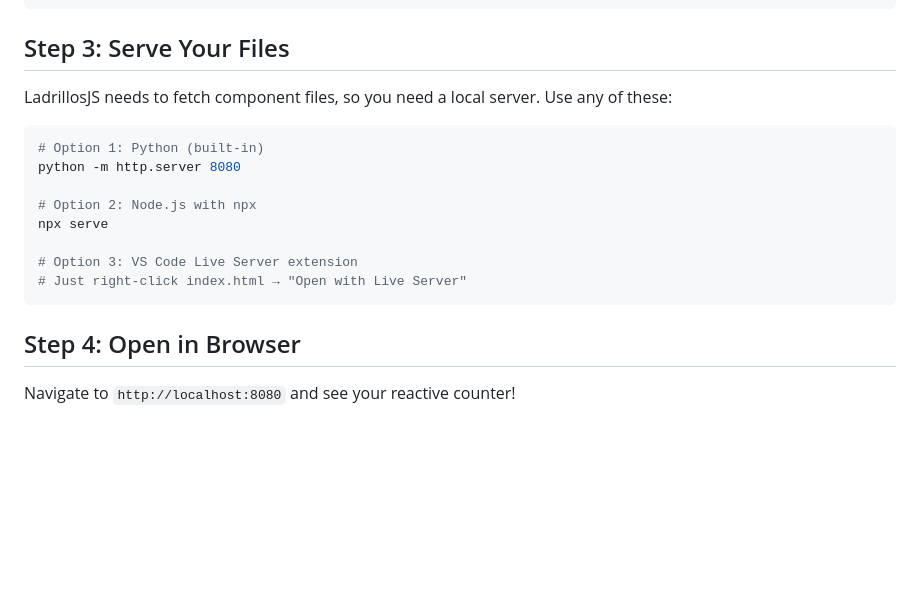
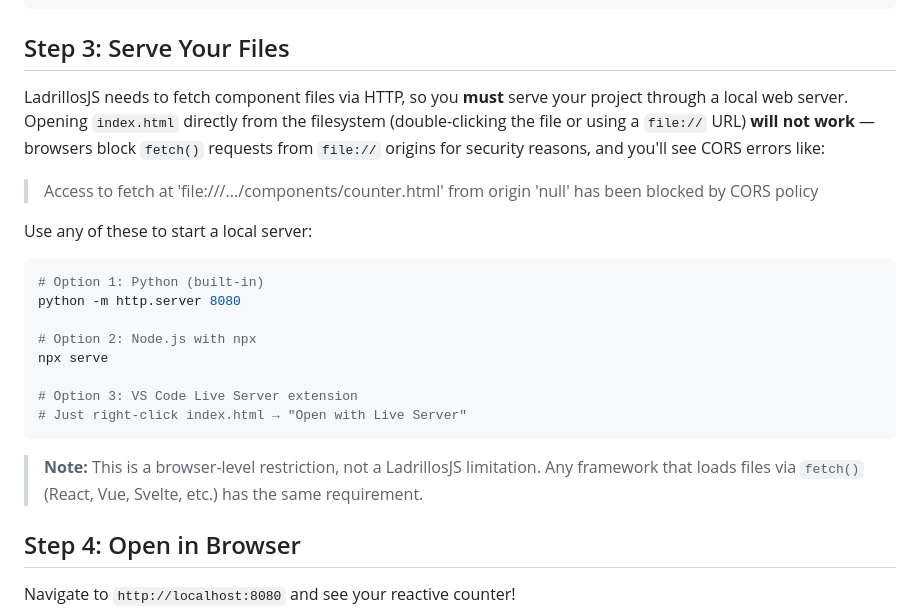
Before and after one commit to drubiodev/LadrillosJS, a Markdown page: docs/01-quick-start.md, the part around the change. Rendered like a GitHub page; blank space fills up the shorter version.

Commit message:
update quick start

````diff
--- a/docs/01-quick-start.md
+++ b/docs/01-quick-start.md
@@ -97,7 +97,11 @@ Create a folder called `components` and add `counter.html`:
 
 ## Step 3: Serve Your Files
 
-LadrillosJS needs to fetch component files, so you need a local server. Use any of these:
+LadrillosJS needs to fetch component files via HTTP, so you **must** serve your project through a local web server. Opening `index.html` directly from the filesystem (double-clicking the file or using a `file://` URL) **will not work** — browsers block `fetch()` requests from `file://` origins for security reasons, and you'll see CORS errors like:
+
+> Access to fetch at 'file:///.../components/counter.html' from origin 'null' has been blocked by CORS policy
+
+Use any of these to start a local server:
 
 ```bash
 # Option 1: Python (built-in)
@@ -109,6 +113,8 @@ npx serve
 # Option 3: VS Code Live Server extension
 # Just right-click index.html → "Open with Live Server"
 ```
+
+> **Note:** This is a browser-level restriction, not a LadrillosJS limitation. Any framework that loads files via `fetch()` (React, Vue, Svelte, etc.) has the same requirement.
 
 ## Step 4: Open in Browser
 
````
